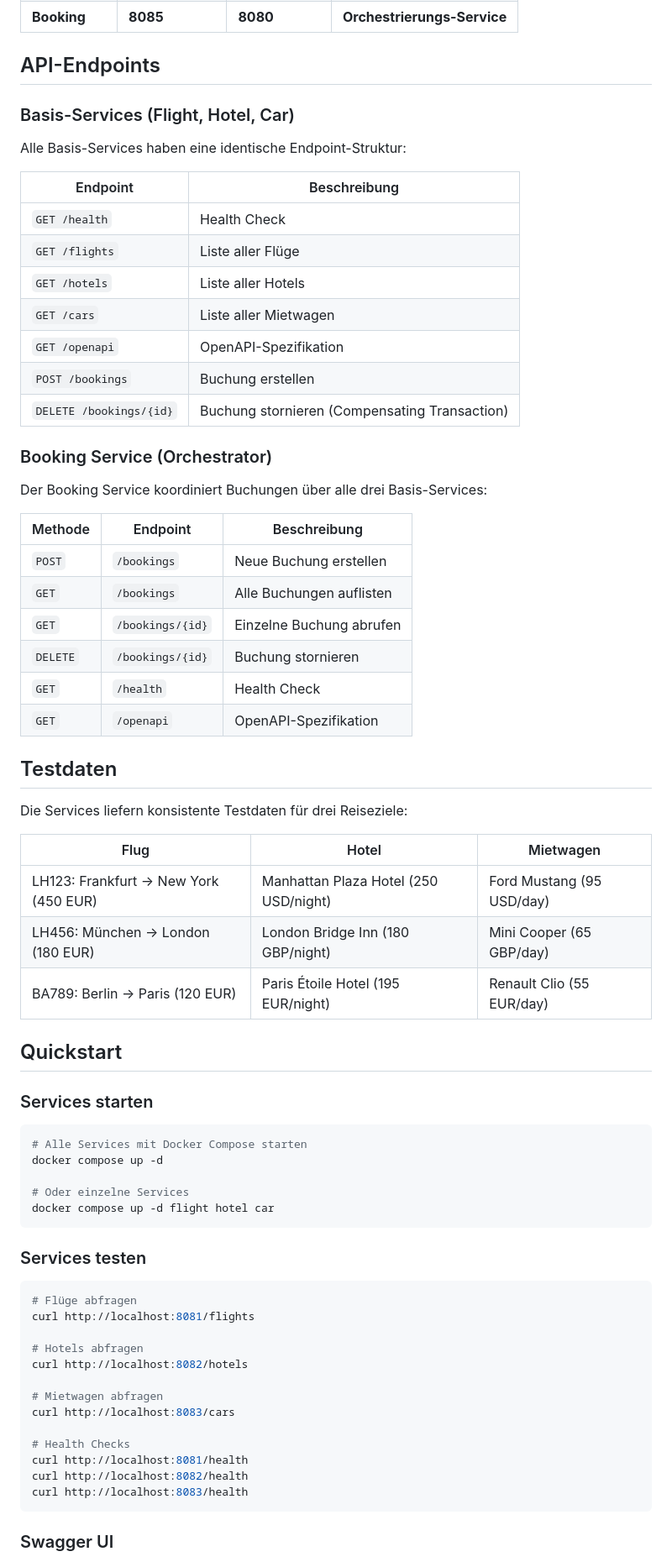
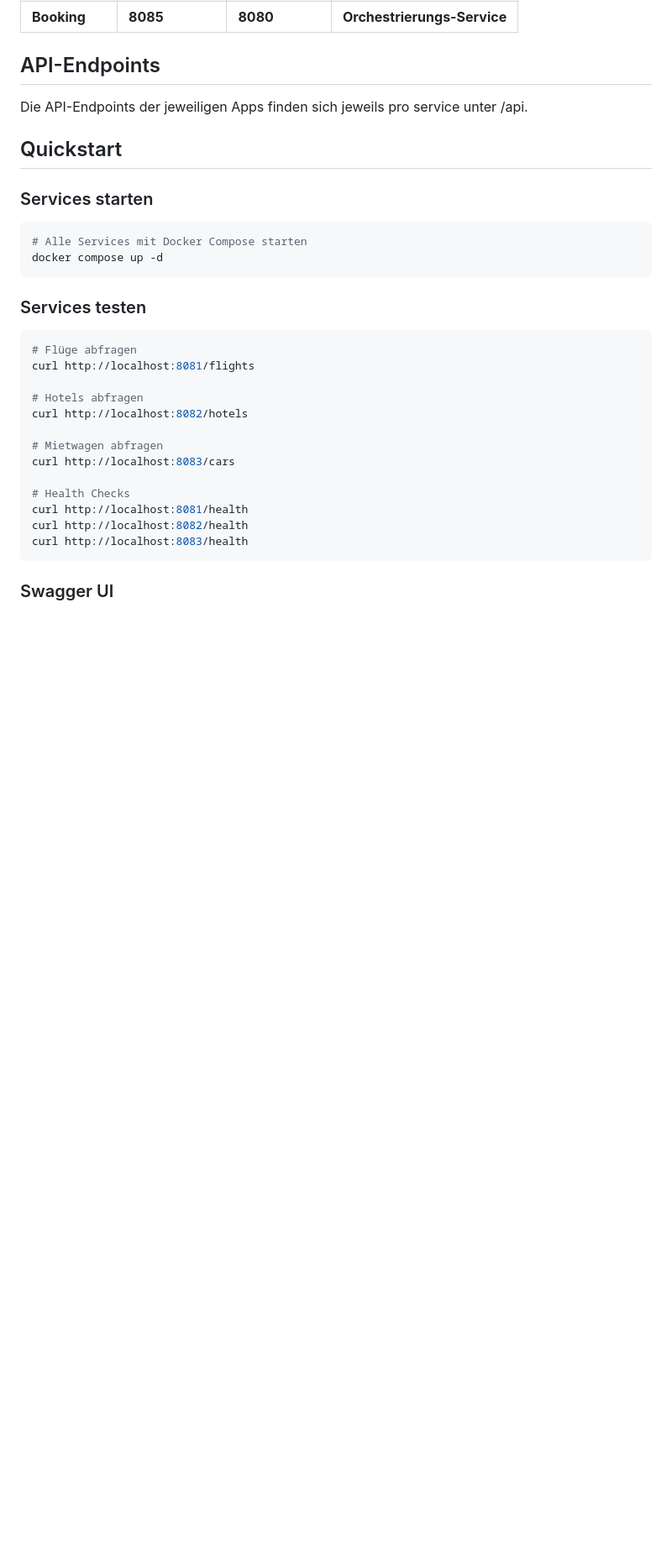
Before and after one commit to larmic/workshop_microservices, a Markdown page: services/README.md, the part around the change. Shown at 84% size. GitHub-like rendering; blank space fills up the shorter version.

Commit message:
Simplify README by removing specific API endpoint details and outdated service test data.

````diff
--- a/services/README.md
+++ b/services/README.md
@@ -14,42 +14,7 @@ Dokumentation der Microservices für das Travel-Booking-System.
 
 ## API-Endpoints
 
-### Basis-Services (Flight, Hotel, Car)
-
-Alle Basis-Services haben eine identische Endpoint-Struktur:
-
-| Endpoint            | Beschreibung                          |
-|---------------------|---------------------------------------|
-| `GET /health`       | Health Check                          |
-| `GET /flights`      | Liste aller Flüge                     |
-| `GET /hotels`       | Liste aller Hotels                    |
-| `GET /cars`         | Liste aller Mietwagen                 |
-| `GET /openapi`      | OpenAPI-Spezifikation                 |
-| `POST /bookings`    | Buchung erstellen                     |
-| `DELETE /bookings/{id}` | Buchung stornieren (Compensating Transaction) |
-
-### Booking Service (Orchestrator)
-
-Der Booking Service koordiniert Buchungen über alle drei Basis-Services:
-
-| Methode  | Endpoint           | Beschreibung                |
-|----------|--------------------|-----------------------------|
-| `POST`   | `/bookings`        | Neue Buchung erstellen      |
-| `GET`    | `/bookings`        | Alle Buchungen auflisten    |
-| `GET`    | `/bookings/{id}`   | Einzelne Buchung abrufen    |
-| `DELETE` | `/bookings/{id}`   | Buchung stornieren          |
-| `GET`    | `/health`          | Health Check                |
-| `GET`    | `/openapi`         | OpenAPI-Spezifikation       |
-
-## Testdaten
-
-Die Services liefern konsistente Testdaten für drei Reiseziele:
-
-| Flug | Hotel | Mietwagen |
-|------|-------|-----------|
-| LH123: Frankfurt → New York (450 EUR) | Manhattan Plaza Hotel (250 USD/night) | Ford Mustang (95 USD/day) |
-| LH456: München → London (180 EUR) | London Bridge Inn (180 GBP/night) | Mini Cooper (65 GBP/day) |
-| BA789: Berlin → Paris (120 EUR) | Paris Étoile Hotel (195 EUR/night) | Renault Clio (55 EUR/day) |
+Die API-Endpoints der jeweiligen Apps finden sich jeweils pro service unter /api.
 
 ## Quickstart
 
@@ -58,9 +23,6 @@ Die Services liefern konsistente Testdaten für drei Reiseziele:
 ```bash
 # Alle Services mit Docker Compose starten
 docker compose up -d
-
-# Oder einzelne Services
-docker compose up -d flight hotel car
 ```
 
 ### Services testen
````
